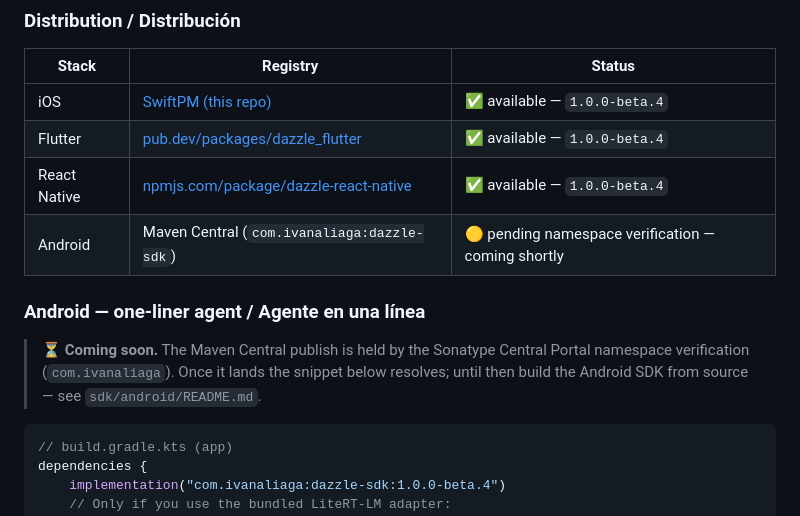
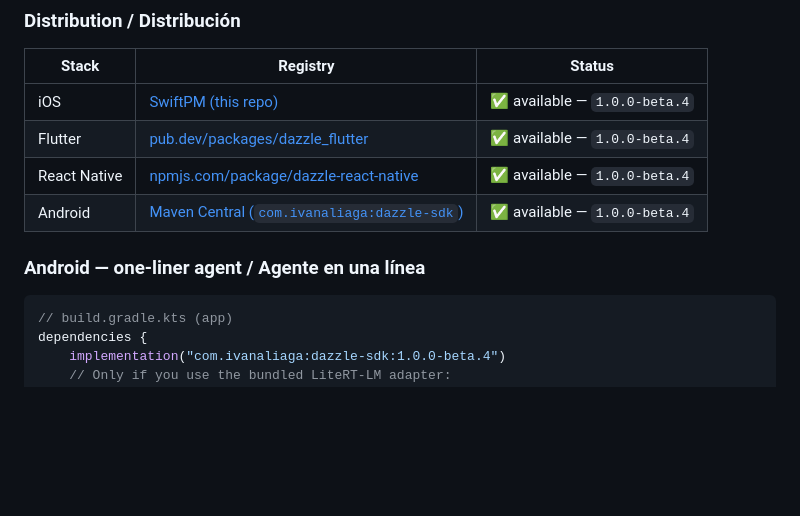
Before and after one commit to IvanAliaga/dazzle-sdk, a Markdown page: README.md, the part around the change. Drawn GitHub-style; blank space fills up the shorter version.

````diff
--- a/README.md
+++ b/README.md
@@ -194,14 +194,9 @@ PASS — see [`samples/PROVIDERS.md`](samples/PROVIDERS.md).
 | iOS          | [SwiftPM (this repo)](https://github.com/IvanAliaga/dazzle-sdk) | ✅ available — `1.0.0-beta.4` |
 | Flutter      | [pub.dev/packages/dazzle_flutter](https://pub.dev/packages/dazzle_flutter) | ✅ available — `1.0.0-beta.4` |
 | React Native | [npmjs.com/package/dazzle-react-native](https://www.npmjs.com/package/dazzle-react-native) | ✅ available — `1.0.0-beta.4` |
-| Android      | Maven Central (`com.ivanaliaga:dazzle-sdk`)             | 🟡 pending namespace verification — coming shortly |
+| Android      | [Maven Central (`com.ivanaliaga:dazzle-sdk`)](https://central.sonatype.com/artifact/com.ivanaliaga/dazzle-sdk) | ✅ available — `1.0.0-beta.4` |
 
 ### Android — one-liner agent / Agente en una línea
-
-> ⏳ **Coming soon.** The Maven Central publish is held by the
-> Sonatype Central Portal namespace verification (`com.ivanaliaga`).
-> Once it lands the snippet below resolves; until then build the
-> Android SDK from source — see `sdk/android/README.md`.
 
 ```kotlin
 // build.gradle.kts (app)
````
Also changed, not shown: sdk/android/README.md (+3 -10 lines).
